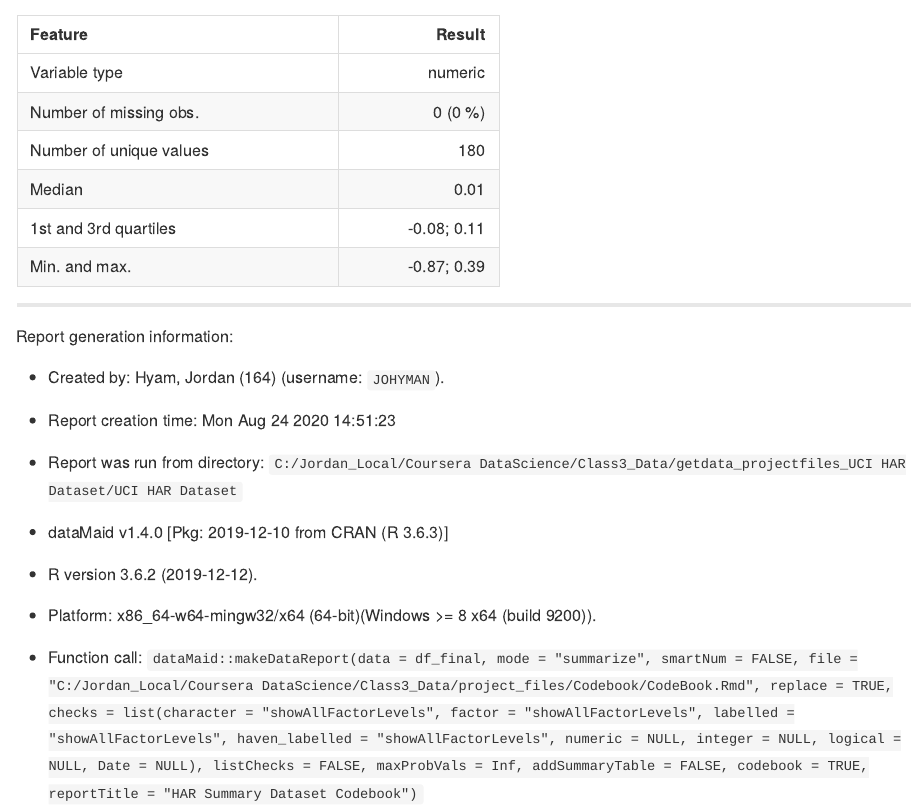
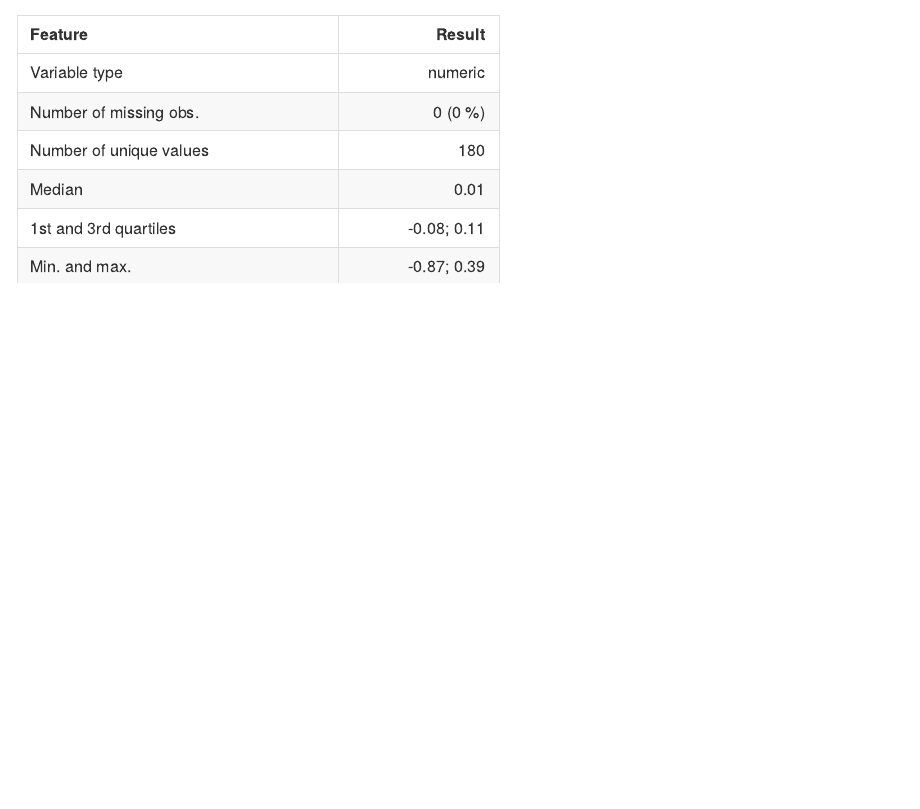
Before and after one commit to jordanmgh/coursera-gettingandcleaningdata-project, an R Markdown document (CodeBook.Rmd): the page in a window 1100 px wide, from 15290 px down. The pictures show the output file CodeBook.md that the author committed with the source, drawn offline in the style of GitHub.

Commit message:
Update codebook
Update codebook files

```diff
--- a/CodeBook.Rmd
+++ b/CodeBook.Rmd
@@ -2340,35 +2340,3 @@ Median                             0.01
 
 Min. and max.               -0.87; 0.39
 ---------------------------------------
-
-
-
-
-
-
----
-
-
-
-Report generation information:
-
- *  Created by: Hyam, Jordan (164) (username: `JOHYMAN`).
-
- *  Report creation time: Mon Aug 24 2020 14:51:23
-
- *  Report was run from directory: `C:/Jordan_Local/Coursera DataScience/Class3_Data/getdata_projectfiles_UCI HAR Dataset/UCI HAR Dataset`
-
- *  dataMaid v1.4.0 [Pkg: 2019-12-10 from CRAN (R 3.6.3)]
-
- *  R version 3.6.2 (2019-12-12).
-
- *  Platform: x86_64-w64-mingw32/x64 (64-bit)(Windows >= 8 x64 (build 9200)).
-
- *  Function call: `dataMaid::makeDataReport(data = df_final, mode = "summarize",
-    smartNum = FALSE, file = "C:/Jordan_Local/Coursera DataScience/Class3_Data/project_files/Codebook/CodeBook.Rmd",
-    replace = TRUE, checks = list(character = "showAllFactorLevels",
-        factor = "showAllFactorLevels", labelled = "showAllFactorLevels",
-        haven_labelled = "showAllFactorLevels", numeric = NULL,
-        integer = NULL, logical = NULL, Date = NULL), listChecks = FALSE,
-    maxProbVals = Inf, addSummaryTable = FALSE, codebook = TRUE,
-    reportTitle = "HAR Summary Dataset Codebook")`
```
Also changed, not shown: CodeBook.md.
